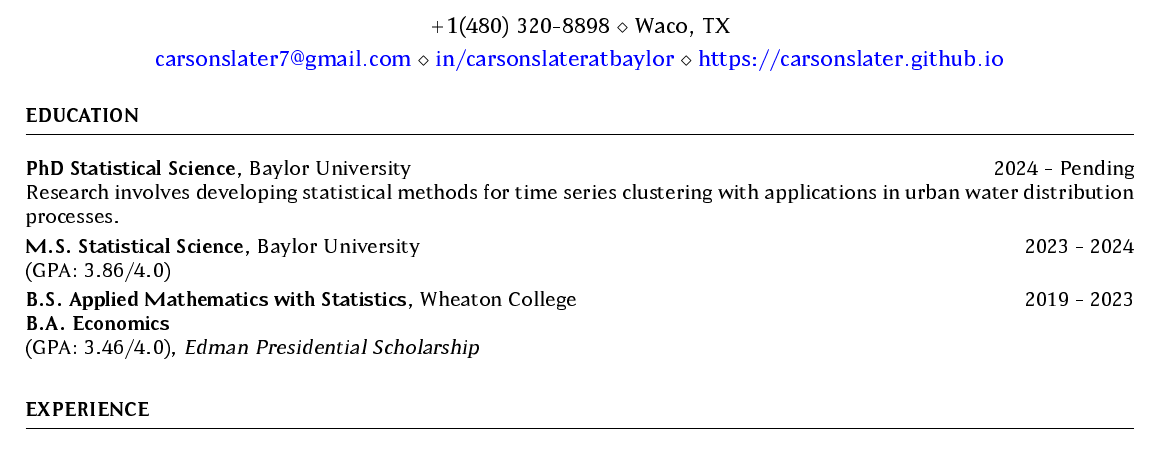
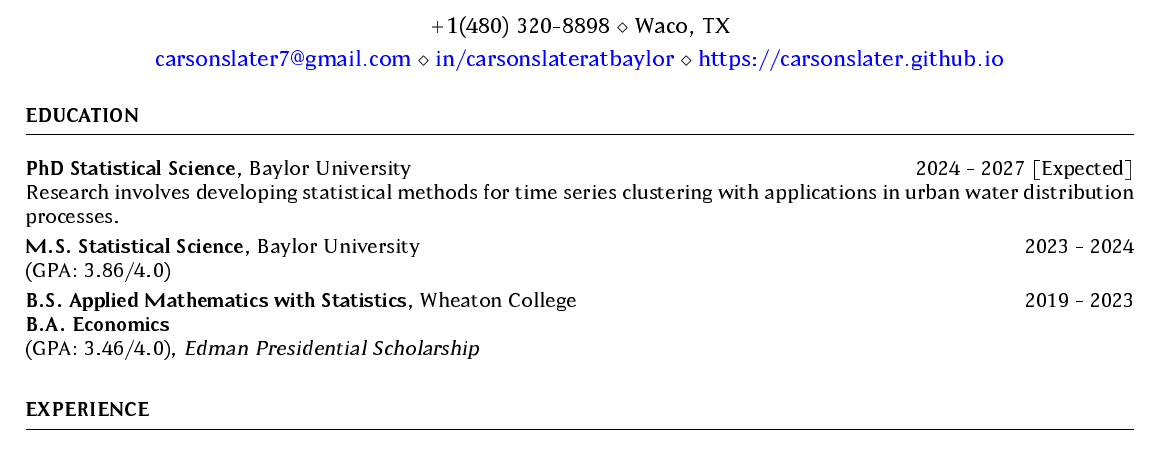
Before and after one commit to carsonslater/slater-cv, a LaTeX CV (slater-resume/slater-resume.tex): part of the page, cut so that both start at the same text. The pictures show the PDF file slater-resume/slater-resume.pdf that the author committed with the source.

Commit message:
update degree timeline

```diff
--- a/slater-resume/slater-resume.tex
+++ b/slater-resume/slater-resume.tex
@@ -31,7 +31,7 @@
 
 \begin{rSection}{Education}
 
-{\bf PhD Statistical Science}, Baylor University \hfill {2024 - Pending}\\
+{\bf PhD Statistical Science}, Baylor University \hfill {2024 - 2027 [Expected]}\\
 Research involves developing statistical methods for time series clustering with applications in urban water distribution processes.
 
 {\bf M.S. Statistical Science}, Baylor University \hfill {2023 - 2024}\\
```
Also changed, not shown: slater-resume/slater-resume.pdf.
